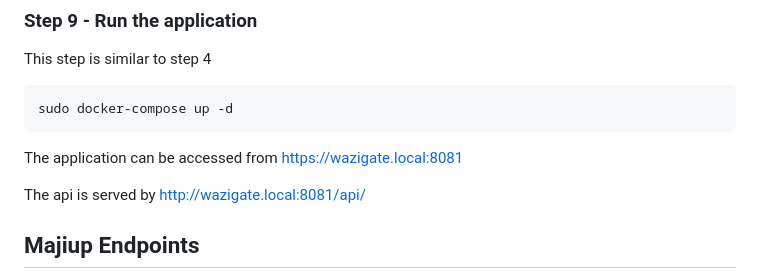
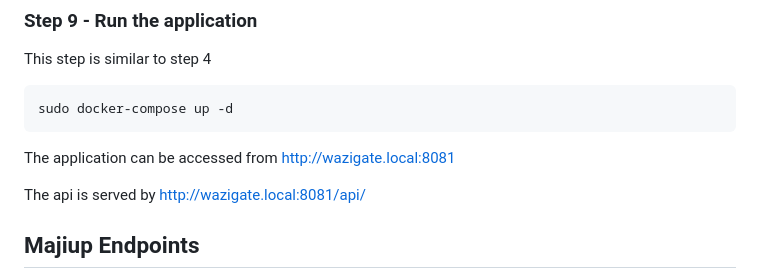
Before and after one commit to Waziup/majiup-backend, a Markdown page: README.md, the part around the change. Drawn GitHub-style.

````diff
--- a/README.md
+++ b/README.md
@@ -78,7 +78,7 @@ This step is similar to step 4
 ```
 sudo docker-compose up -d
 ```
-The application can be accessed from https://wazigate.local:8081
+The application can be accessed from http://wazigate.local:8081
 
 The api is served by http://wazigate.local:8081/api/
 
````
